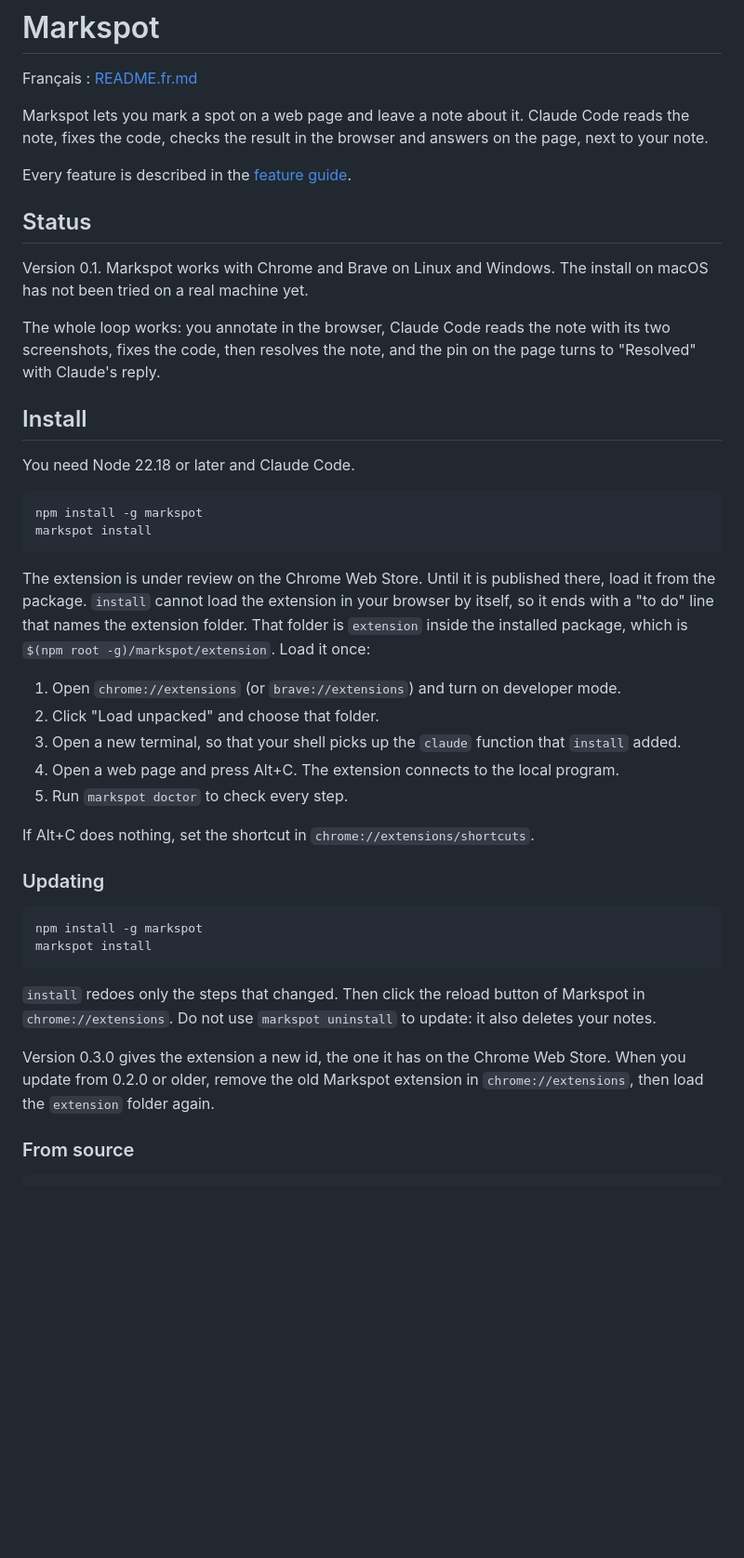
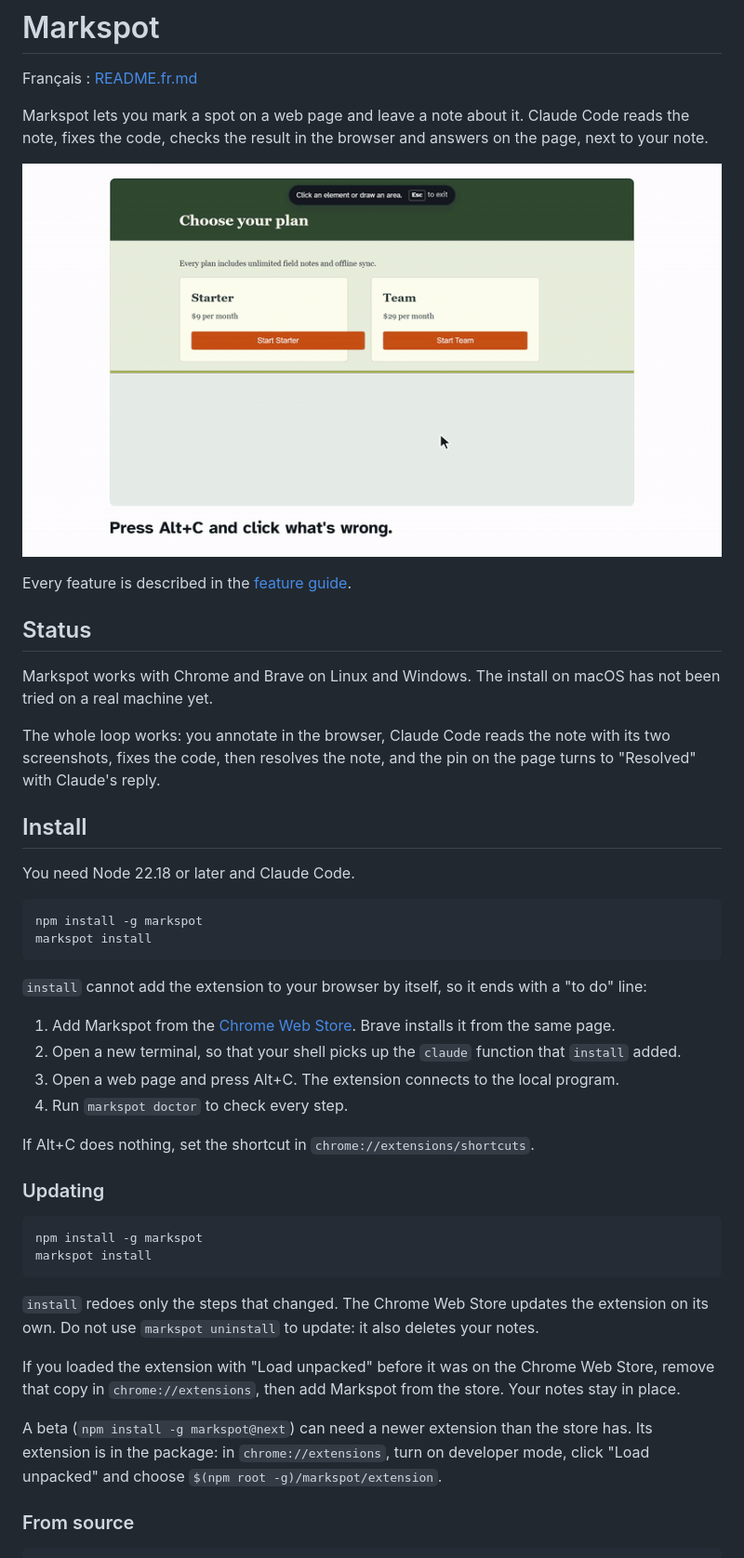
Before and after one commit to adryserage/Markspot, a Markdown page: README.md, the part around one of its changes. Shown at 93% size. GitHub-like rendering; pictures changed too: docs/demo.gif (added); blank space fills up the shorter version.

````diff
--- a/README.md
+++ b/README.md
@@ -4,11 +4,13 @@ Français : [README.fr.md](README.fr.md)
 
 Markspot lets you mark a spot on a web page and leave a note about it. Claude Code reads the note, fixes the code, checks the result in the browser and answers on the page, next to your note.
 
+![Mark a button, write a note, then Claude answers on the page](docs/demo.gif)
+
 Every feature is described in the [feature guide](docs/features.md).
 
 ## Status
 
-Version 0.1. Markspot works with Chrome and Brave on Linux and Windows. The install on macOS has not been tried on a real machine yet.
+Markspot works with Chrome and Brave on Linux and Windows. The install on macOS has not been tried on a real machine yet.
 
 The whole loop works: you annotate in the browser, Claude Code reads the note with its two screenshots, fixes the code, then resolves the note, and the pin on the page turns to "Resolved" with Claude's reply.
 
@@ -21,13 +23,12 @@ npm install -g markspot
 markspot install
 ```
 
-The extension is under review on the Chrome Web Store. Until it is published there, load it from the package. `install` cannot load the extension in your browser by itself, so it ends with a "to do" line that names the extension folder. That folder is `extension` inside the installed package, which is `$(npm root -g)/markspot/extension`. Load it once:
+`install` cannot add the extension to your browser by itself, so it ends with a "to do" line:
 
-1. Open `chrome://extensions` (or `brave://extensions`) and turn on developer mode.
-2. Click "Load unpacked" and choose that folder.
-3. Open a new terminal, so that your shell picks up the `claude` function that `install` added.
-4. Open a web page and press Alt+C. The extension connects to the local program.
-5. Run `markspot doctor` to check every step.
+1. Add Markspot from the [Chrome Web Store](https://chromewebstore.google.com/detail/okaabbekcogbhighojhlcbmdohahonie). Brave installs it from the same page.
+2. Open a new terminal, so that your shell picks up the `claude` function that `install` added.
+3. Open a web page and press Alt+C. The extension connects to the local program.
+4. Run `markspot doctor` to check every step.
 
 If Alt+C does nothing, set the shortcut in `chrome://extensions/shortcuts`.
 
@@ -38,9 +39,11 @@ npm install -g markspot
 markspot install
 ```
 
-`install` redoes only the steps that changed. Then click the reload button of Markspot in `chrome://extensions`. Do not use `markspot uninstall` to update: it also deletes your notes.
+`install` redoes only the steps that changed. The Chrome Web Store updates the extension on its own. Do not use `markspot uninstall` to update: it also deletes your notes.
 
-Version 0.3.0 gives the extension a new id, the one it has on the Chrome Web Store. When you update from 0.2.0 or older, remove the old Markspot extension in `chrome://extensions`, then load the `extension` folder again.
+If you loaded the extension with "Load unpacked" before it was on the Chrome Web Store, remove that copy in `chrome://extensions`, then add Markspot from the store. Your notes stay in place.
+
+A beta (`npm install -g markspot@next`) can need a newer extension than the store has. Its extension is in the package: in `chrome://extensions`, turn on developer mode, click "Load unpacked" and choose `$(npm root -g)/markspot/extension`.
 
 ### From source
 
````
Also changed, not shown: other parts of README.md (+1 -1 lines), CHROMEWEBSTORE.md (+1 -1 lines), README.fr.md (+13 -10 lines), docs/demo.fr.gif (added), 1 other file.
